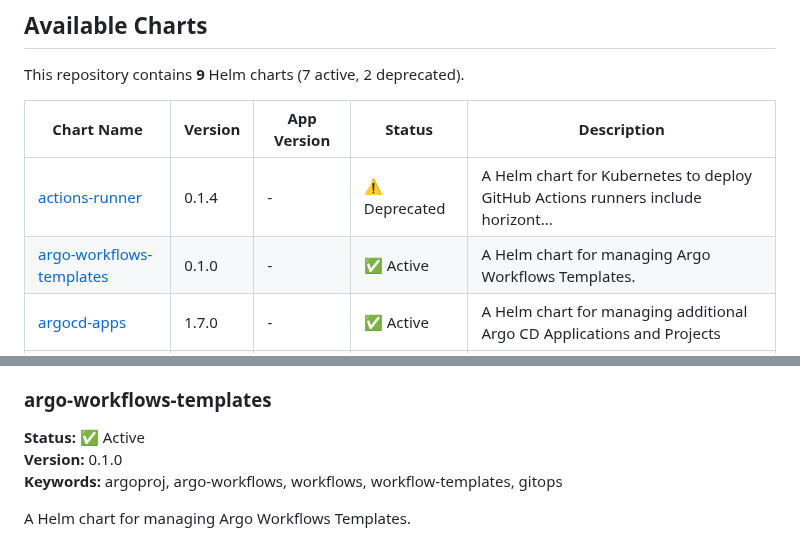
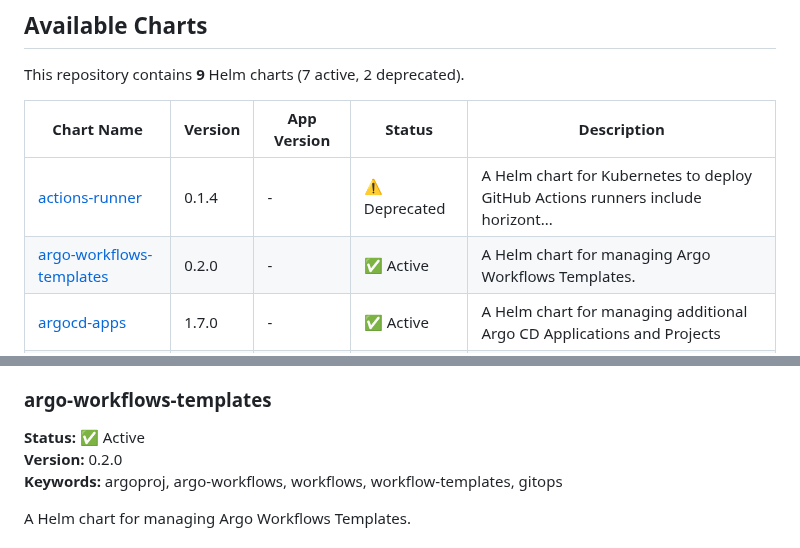
Before and after one commit to younsl/charts, a Markdown page: docs/chart-catalog.md, 2 parts joined by grey strips. Rendered like a GitHub page.

Commit message:
docs(ci): Update chart catalog

```diff
--- a/docs/chart-catalog.md
+++ b/docs/chart-catalog.md
@@ -33,7 +33,7 @@ This repository contains **9** Helm charts (7 active, 2 deprecated).
 | Chart Name | Version | App Version | Status | Description |
 |------------|---------|-------------|--------|-------------|
 | [actions-runner](../charts/actions-runner) | 0.1.4 | - | ⚠️ Deprecated | A Helm chart for Kubernetes to deploy GitHub Actions runners include horizont... |
-| [argo-workflows-templates](../charts/argo-workflows-templates) | 0.1.0 | - | ✅ Active | A Helm chart for managing Argo Workflows Templates. |
+| [argo-workflows-templates](../charts/argo-workflows-templates) | 0.2.0 | - | ✅ Active | A Helm chart for managing Argo Workflows Templates. |
 | [argocd-apps](../charts/argocd-apps) | 1.7.0 | - | ✅ Active | A Helm chart for managing additional Argo CD Applications and Projects |
 | [backup-utils](../charts/backup-utils) | 0.6.0 | 3.17.2 | ⚠️ Deprecated | GitHub Enterprise Backup Utilities |
 | [karpenter-nodepool](../charts/karpenter-nodepool) | 1.5.1 | 1.5.0 | ✅ Active | A Helm chart for Karpenter Node pool, it will create the NodePool and the Ec2... |
@@ -54,7 +54,7 @@ A Helm chart for Kubernetes to deploy GitHub Actions runners include horizontalR
 
 ### argo-workflows-templates
 **Status:** ✅ Active
-**Version:** 0.1.0
+**Version:** 0.2.0
 **Keywords:** argoproj, argo-workflows, workflows, workflow-templates, gitops
 
 A Helm chart for managing Argo Workflows Templates.
```
Also changed, not shown: other parts of docs/chart-catalog.md (+1 -1 lines).
